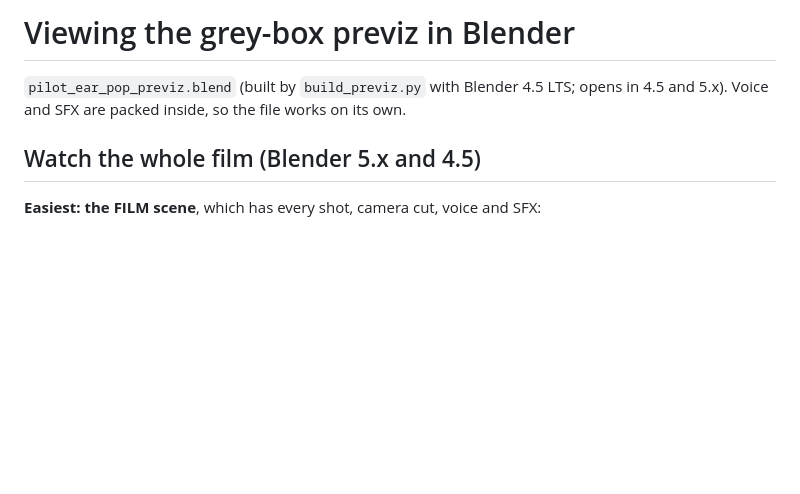
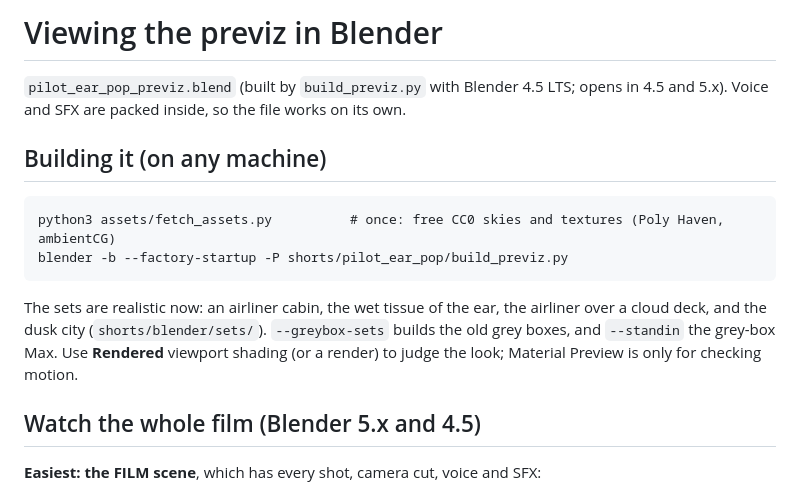
Before and after one commit to prashanth4614/Claude-Cloud-Code, a Markdown page: shorts/pilot_ear_pop/PREVIZ.md, the part around the change. Rendered like a GitHub page; blank space fills up the shorter version.

Commit message:
PREVIZ.md: build steps for the realistic sets (fetch CC0 assets first)
Co-Authored-By: Claude Opus 5.5 <noreply@anthropic.com>
Claude-Session: https://claude.ai/code/session_016JQPFXon4Ud8Vkr6RemHBH

````diff
--- a/shorts/pilot_ear_pop/PREVIZ.md
+++ b/shorts/pilot_ear_pop/PREVIZ.md
@@ -1,7 +1,17 @@
-# Viewing the grey-box previz in Blender
+# Viewing the previz in Blender
 
 `pilot_ear_pop_previz.blend` (built by `build_previz.py` with Blender 4.5 LTS; opens in 4.5 and 5.x). Voice and
 SFX are packed inside, so the file works on its own.
+
+## Building it (on any machine)
+```
+python3 assets/fetch_assets.py          # once: free CC0 skies and textures (Poly Haven, ambientCG)
+blender -b --factory-startup -P shorts/pilot_ear_pop/build_previz.py
+```
+The sets are realistic now: an airliner cabin, the wet tissue of the ear, the airliner over a
+cloud deck, and the dusk city (`shorts/blender/sets/`). `--greybox-sets` builds the old grey boxes,
+and `--standin` the grey-box Max. Use **Rendered** viewport shading (or a render) to judge the look;
+Material Preview is only for checking motion.
 
 ## Watch the whole film (Blender 5.x and 4.5)
 **Easiest: the FILM scene**, which has every shot, camera cut, voice and SFX:
````
